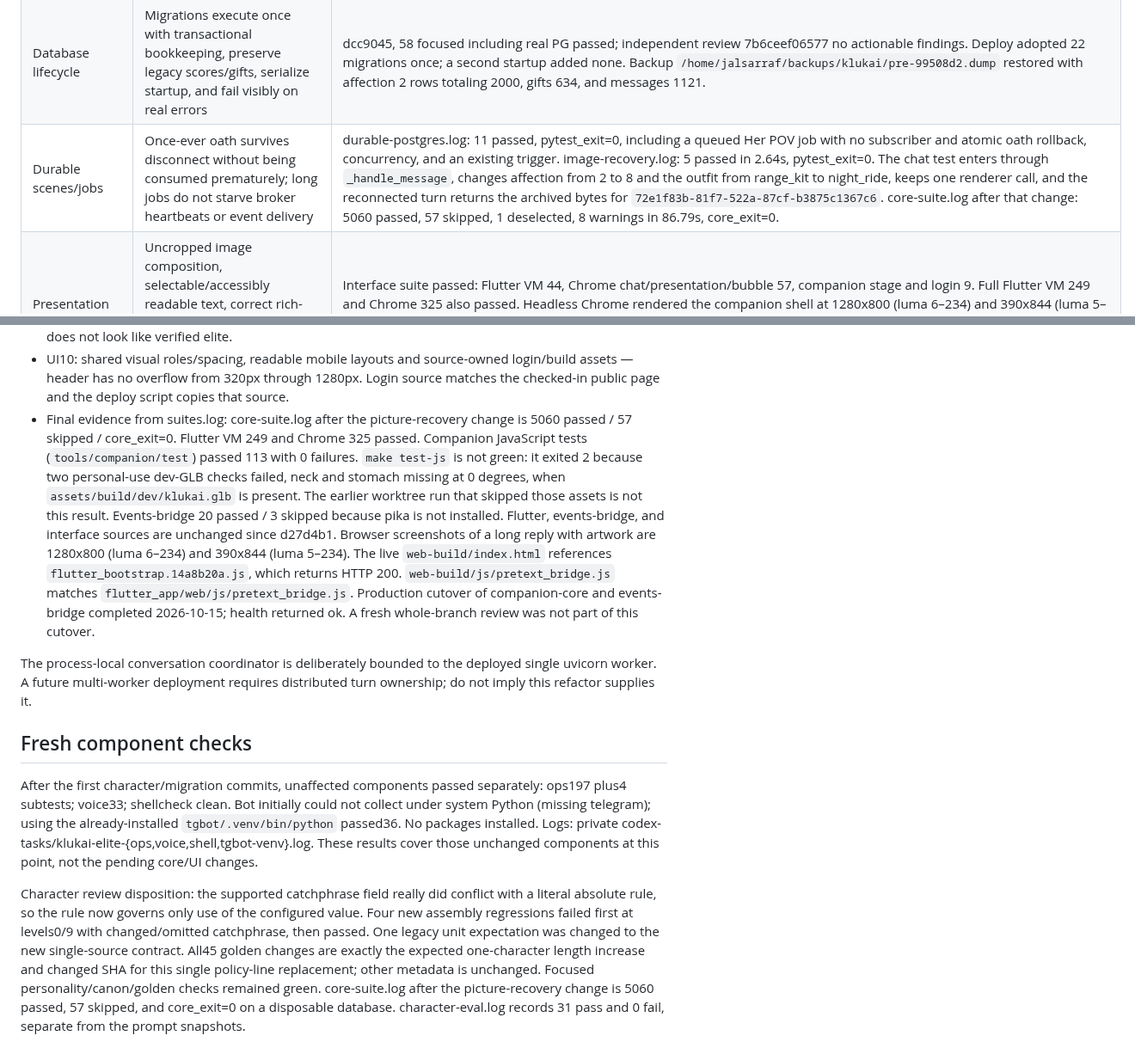
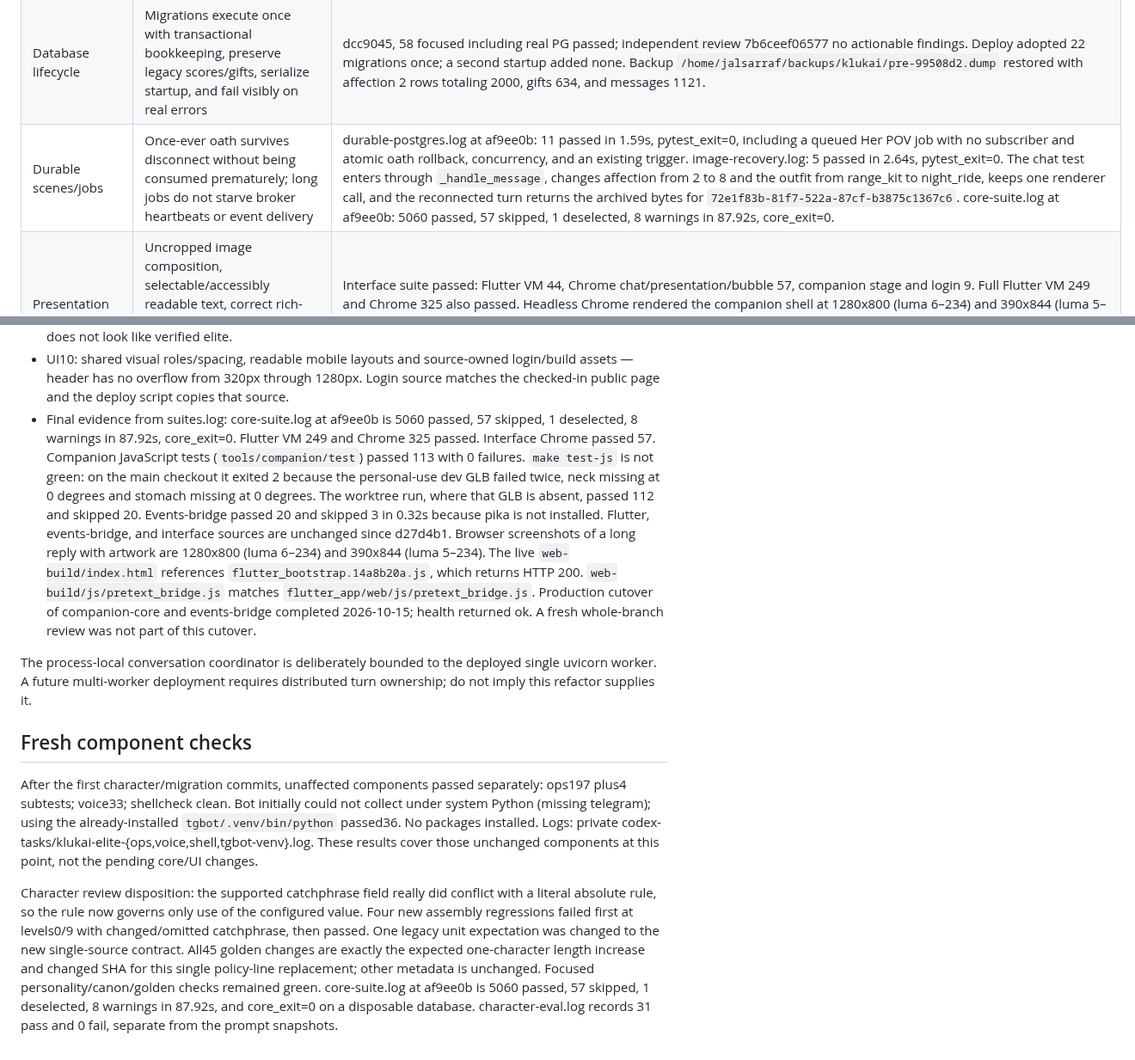
Before and after one commit to Al-Sarraf-Tech/klukai, a Markdown page: docs/handoff/2026-10-14-elite-refactor-progress.md, 2 parts joined by grey strips. Shown at 86% size. Drawn GitHub-style.

Commit message:
docs: cite the af9ee0b core suite in the handoff

```diff
--- a/docs/handoff/2026-10-14-elite-refactor-progress.md
+++ b/docs/handoff/2026-10-14-elite-refactor-progress.md
@@ -28,6 +28,6 @@ This map preserves the full objective. A passing unit suite or a single repaired
 | Character behavior | Coherent identity, mature warmth, agency, pacing, addressing and context priorities across affection/mood states; no contradictory instructions | 330b45e; extended441 passed. Review157446d3cc31 caught duplicated catchphrase directive; root fixed with four RED→GREEN mutation cases, refreshed45 snapshots and234 focused passes. character-eval.log (2026-10-15, Dominus `cognitivecomputations_dolphin-mistral-24b-venice-edition`, revision `git:e592d06e667f+personality:3c928809a33b+contract:7985d83a1fb9+memory:e647a07284a1+squad:9f1b65a0db8f+departure`): 31 fictional cases, reviewer_pass=31, reviewer_fail=0. B05 is `Sleep, Commander. ...I'll be here.` Record: `docker/core/tests/fixtures/character_evaluation_record.json` (`pass_count` 31, `fail_count` 0), separate from golden snapshots. Prompt assembly, including the fail-closed missing-snapshot and bad-config cases, is inside core-suite.log. |
 | Conversation state | Concurrent devices retain turns, broadcasts tolerate connection changes, and task lifetimes match session versus durable work | Reproductions complete; implementation bus 29a8e6517909, conversation-authority spec/plan |
 | Database lifecycle | Migrations execute once with transactional bookkeeping, preserve legacy scores/gifts, serialize startup, and fail visibly on real errors | dcc9045, 58 focused including real PG passed; independent review 7b6ceef06577 no actionable findings. Deploy adopted 22 migrations once; a second startup added none. Backup `/home/jalsarraf/backups/klukai/pre-99508d2.dump` restored with affection 2 rows totaling 2000, gifts 634, and messages 1121. |
-| Durable scenes/jobs | Once-ever oath survives disconnect without being consumed prematurely; long jobs do not starve broker heartbeats or event delivery | durable-postgres.log: 11 passed, pytest_exit=0, including a queued Her POV job with no subscriber and atomic oath rollback, concurrency, and an existing trigger. image-recovery.log: 5 passed in 2.64s, pytest_exit=0. The chat test enters through `_handle_message`, changes affection from 2 to 8 and the outfit from range_kit to night_ride, keeps one renderer call, and the reconnected turn returns the archived bytes for `72e1f83b-81f7-522a-87cf-b3875c1367c6`. core-suite.log after that change: 5060 passed, 57 skipped, 1 deselected, 8 warnings in 86.79s, core_exit=0. |
+| Durable scenes/jobs | Once-ever oath survives disconnect without being consumed prematurely; long jobs do not starve broker heartbeats or event delivery | durable-postgres.log at af9ee0b: 11 passed in 1.59s, pytest_exit=0, including a queued Her POV job with no subscriber and atomic oath rollback, concurrency, and an existing trigger. image-recovery.log: 5 passed in 2.64s, pytest_exit=0. The chat test enters through `_handle_message`, changes affection from 2 to 8 and the outfit from range_kit to night_ride, keeps one renderer call, and the reconnected turn returns the archived bytes for `72e1f83b-81f7-522a-87cf-b3875c1367c6`. core-suite.log at af9ee0b: 5060 passed, 57 skipped, 1 deselected, 8 warnings in 87.92s, core_exit=0. |
 | Presentation | Uncropped image composition, selectable/accessibly readable text, correct rich-content layout, voice/media controls preserved, coherent mobile/desktop layout | Interface suite passed: Flutter VM 44, Chrome chat/presentation/bubble 57, companion stage and login 9. Full Flutter VM 249 and Chrome 325 also passed. Headless Chrome rendered the companion shell at 1280x800 (luma 6–234) and 390x844 (luma 5–234) with a long fixture reply and a non-square artwork frame. |
 | Maintainability | Separate the responsibilities touched by these changes, remove redundant rendering/prompt policy paths, document current provider/runtime architecture | Pending |
@@ -67,7 +67,7 @@ Audit evidence is retained under `~/.local/state/codex-tasks/klukai-{character,a
 - UI08: speech-input permission/record/transcribe/error controller — a transcript keeps the typed draft, text still sends while voice is down, and a cancelled transcript does not replace the draft.
 - UI09: explicit recoverable gallery/profile/subscription/stage failure states — empty is distinct from error, and a failed refresh keeps the last good gallery, profile, and subscription data. A failed subscription does not look like verified elite.
 - UI10: shared visual roles/spacing, readable mobile layouts and source-owned login/build assets — header has no overflow from 320px through 1280px. Login source matches the checked-in public page and the deploy script copies that source.
-- Final evidence from suites.log: core-suite.log after the picture-recovery change is 5060 passed / 57 skipped / core_exit=0. Flutter VM 249 and Chrome 325 passed. Companion JavaScript tests (`tools/companion/test`) passed 113 with 0 failures. `make test-js` is not green: it exited 2 because two personal-use dev-GLB checks failed, neck and stomach missing at 0 degrees, when `assets/build/dev/klukai.glb` is present. The earlier worktree run that skipped those assets is not this result. Events-bridge 20 passed / 3 skipped because pika is not installed. Flutter, events-bridge, and interface sources are unchanged since d27d4b1. Browser screenshots of a long reply with artwork are 1280x800 (luma 6–234) and 390x844 (luma 5–234). The live `web-build/index.html` references `flutter_bootstrap.14a8b20a.js`, which returns HTTP 200. `web-build/js/pretext_bridge.js` matches `flutter_app/web/js/pretext_bridge.js`. Production cutover of companion-core and events-bridge completed 2026-10-15; health returned ok. A fresh whole-branch review was not part of this cutover.
+- Final evidence from suites.log: core-suite.log at af9ee0b is 5060 passed, 57 skipped, 1 deselected, 8 warnings in 87.92s, core_exit=0. Flutter VM 249 and Chrome 325 passed. Interface Chrome passed 57. Companion JavaScript tests (`tools/companion/test`) passed 113 with 0 failures. `make test-js` is not green: on the main checkout it exited 2 because the personal-use dev GLB failed twice, neck missing at 0 degrees and stomach missing at 0 degrees. The worktree run, where that GLB is absent, passed 112 and skipped 20. Events-bridge passed 20 and skipped 3 in 0.32s because pika is not installed. Flutter, events-bridge, and interface sources are unchanged since d27d4b1. Browser screenshots of a long reply with artwork are 1280x800 (luma 6–234) and 390x844 (luma 5–234). The live `web-build/index.html` references `flutter_bootstrap.14a8b20a.js`, which returns HTTP 200. `web-build/js/pretext_bridge.js` matches `flutter_app/web/js/pretext_bridge.js`. Production cutover of companion-core and events-bridge completed 2026-10-15; health returned ok. A fresh whole-branch review was not part of this cutover.
 
 The process-local conversation coordinator is deliberately bounded to the deployed single uvicorn worker. A future multi-worker deployment requires distributed turn ownership; do not imply this refactor supplies it.
 
@@ -75,4 +75,4 @@ The process-local conversation coordinator is deliberately bounded to the deploy
 
 After the first character/migration commits, unaffected components passed separately: ops197 plus4 subtests; voice33; shellcheck clean. Bot initially could not collect under system Python (missing telegram); using the already-installed `tgbot/.venv/bin/python` passed36. No packages installed. Logs: private codex-tasks/klukai-elite-{ops,voice,shell,tgbot-venv}.log. These results cover those unchanged components at this point, not the pending core/UI changes.
 
-Character review disposition: the supported catchphrase field really did conflict with a literal absolute rule, so the rule now governs only use of the configured value. Four new assembly regressions failed first at levels0/9 with changed/omitted catchphrase, then passed. One legacy unit expectation was changed to the new single-source contract. All45 golden changes are exactly the expected one-character length increase and changed SHA for this single policy-line replacement; other metadata is unchanged. Focused personality/canon/golden checks remained green. core-suite.log after the picture-recovery change is 5060 passed, 57 skipped, and core_exit=0 on a disposable database. character-eval.log records 31 pass and 0 fail, separate from the prompt snapshots.
+Character review disposition: the supported catchphrase field really did conflict with a literal absolute rule, so the rule now governs only use of the configured value. Four new assembly regressions failed first at levels0/9 with changed/omitted catchphrase, then passed. One legacy unit expectation was changed to the new single-source contract. All45 golden changes are exactly the expected one-character length increase and changed SHA for this single policy-line replacement; other metadata is unchanged. Focused personality/canon/golden checks remained green. core-suite.log at af9ee0b is 5060 passed, 57 skipped, 1 deselected, 8 warnings in 87.92s, and core_exit=0 on a disposable database. character-eval.log records 31 pass and 0 fail, separate from the prompt snapshots.
```
Also changed, not shown: other parts of docs/handoff/2026-10-14-elite-refactor-progress.md (+2 -2 lines).
